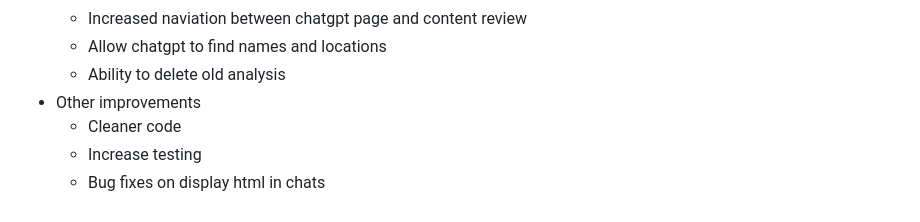
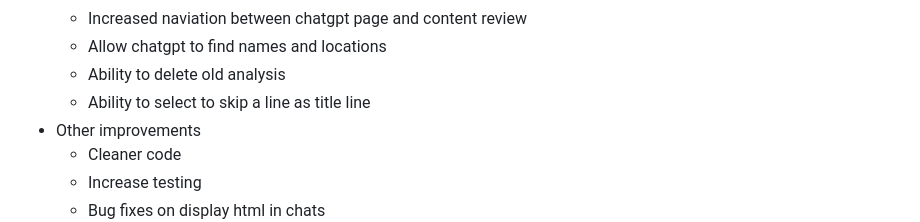
Before and after one commit to IsaacG18/conversation-analysis, a Markdown page: README.md, the part around the change. Rendered like a GitHub page.

Commit message:
#125 update readme feature list
Add item to readme for the ability to remove the topline of a file incase it is a
titele

```diff
--- a/README.md
+++ b/README.md
@@ -132,6 +132,7 @@ Available from the 15th of March, available as github and website
   - Increased naviation between chatgpt page and content review
   - Allow chatgpt to find names and locations
   - Ability to delete old analysis
+  - Ability to select to skip a line as title line
 - Other improvements
   - Cleaner code
   - Increase testing
```
